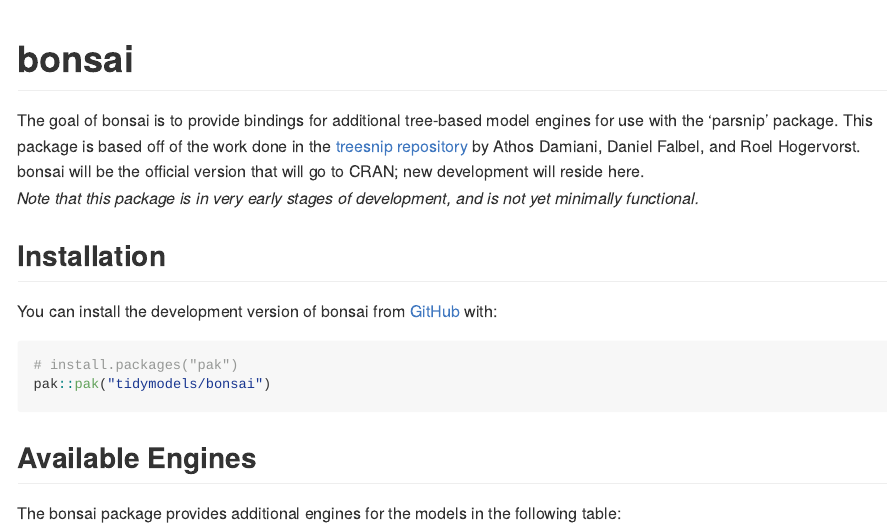
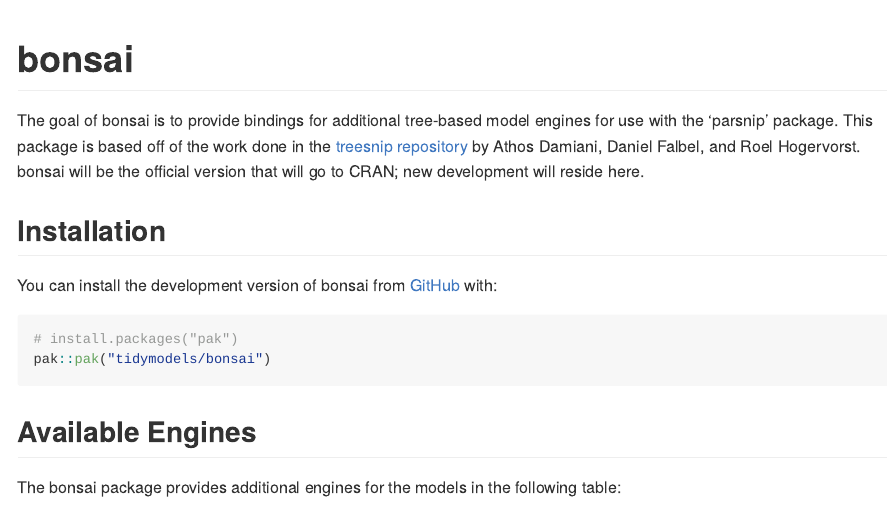
Before and after one commit to tidymodels/bonsai, an R Markdown document (README.Rmd): the page in a window 1100 px wide, from its top. The pictures show the output file README.md that the author committed with the source, drawn offline in the style of GitHub; badge pictures from the web are left out.

Commit message:
bump version, drop caution, switch `cre`

```diff
--- a/README.Rmd
+++ b/README.Rmd
@@ -24,7 +24,6 @@
 
 The goal of bonsai is to provide bindings for additional tree-based model  engines for use with the 'parsnip' package.
 This package is based off of the work done in the [treesnip repository](https://github.com/curso-r/treesnip) by Athos Damiani, Daniel Falbel, and Roel Hogervorst. bonsai will be the official version that will go to CRAN; new development will reside here.
-_Note that this package is in very early stages of development, and is not yet minimally functional._
 
 ## Installation
 
```
Also changed, not shown: README.md, 1 other file.
